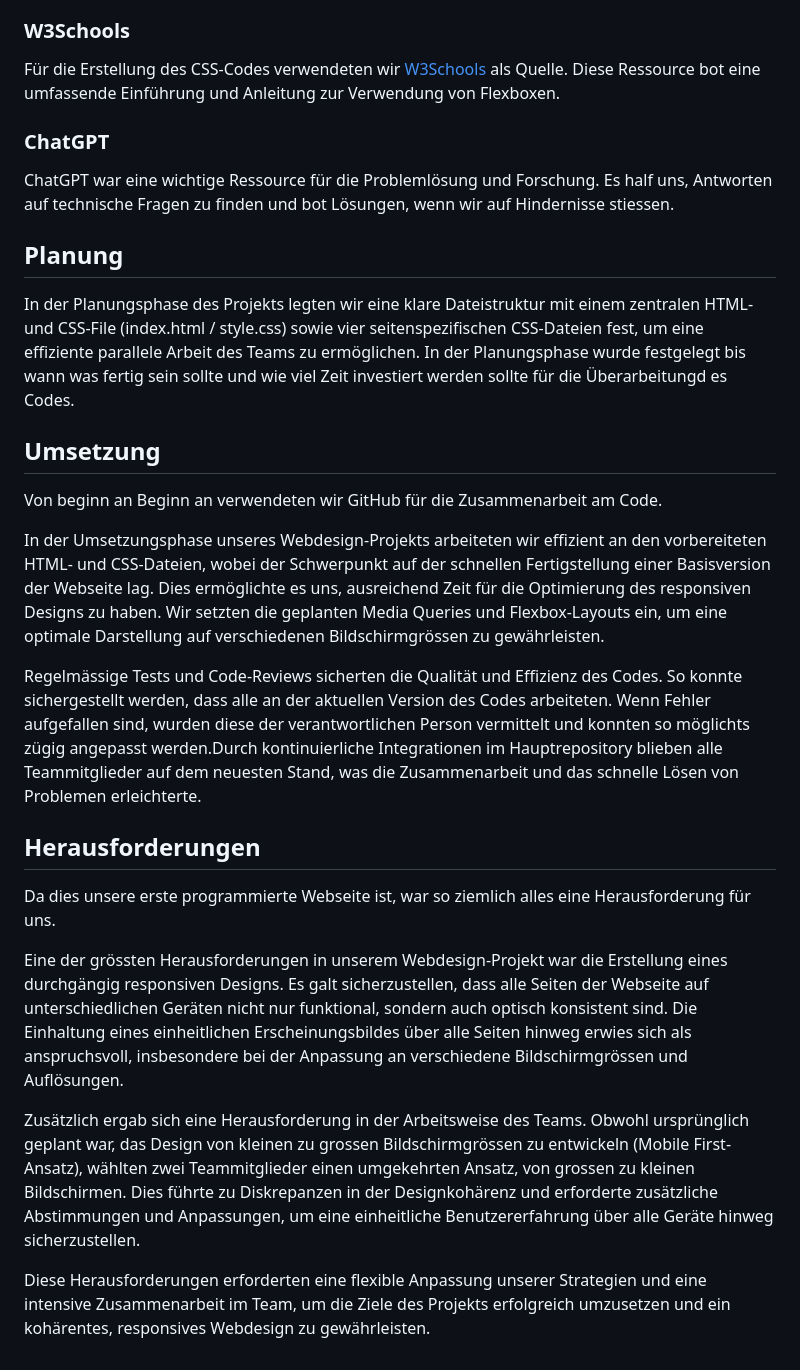
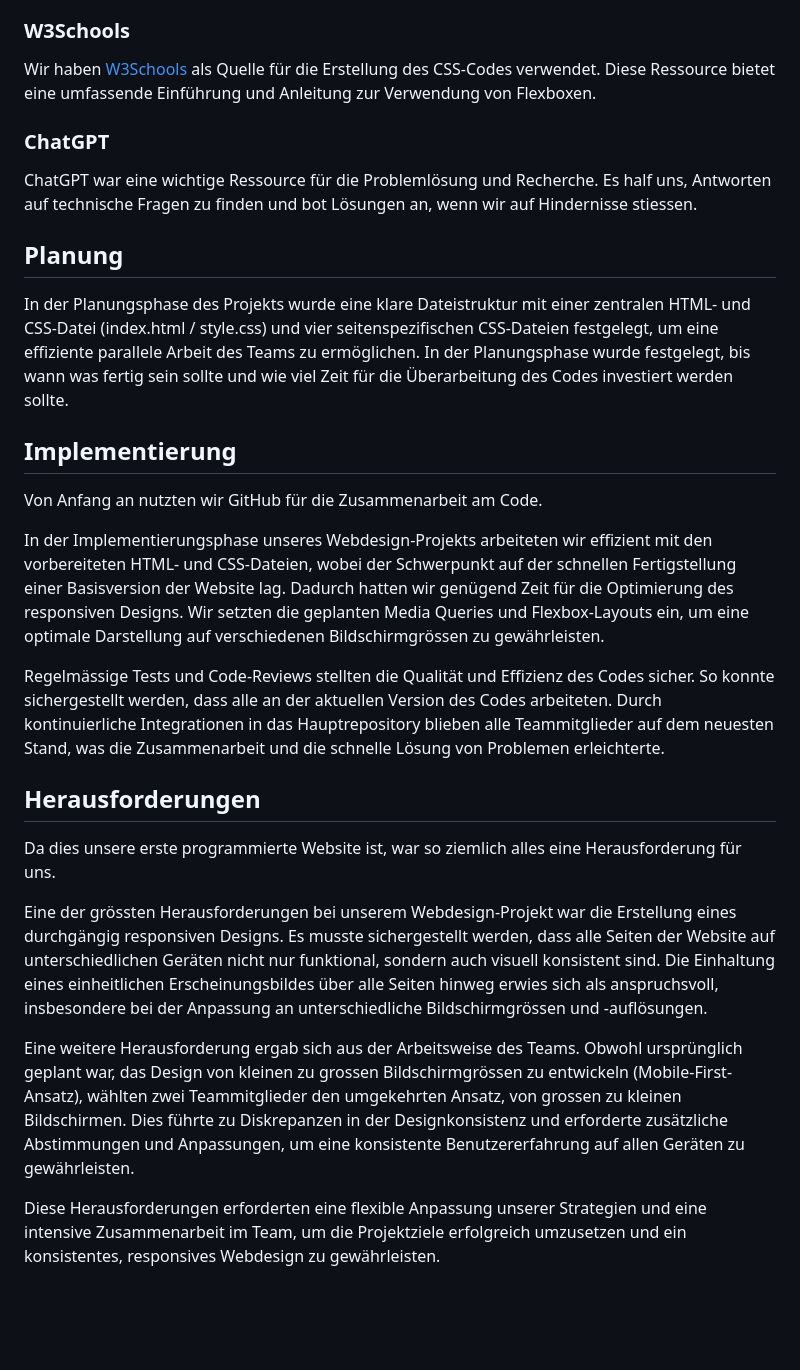
Before and after one commit to JuKa2023/YONA, a Markdown page: README.md, the part around one of its changes. Rendered like a GitHub page; blank space fills up the shorter version.

```diff
--- a/README.md
+++ b/README.md
@@ -53,30 +53,30 @@ Die Vorlage in Figma diente als zentrale Designquelle. Sie ermöglichte es uns,
 
 ### W3Schools
 
-Für die Erstellung des CSS-Codes verwendeten wir [W3Schools](https://www.w3schools.com/css/css3_flexbox.asp) als Quelle. Diese Ressource bot eine umfassende Einführung und Anleitung zur Verwendung von Flexboxen.
+Wir haben [W3Schools](https://www.w3schools.com/css/css3_flexbox.asp) als Quelle für die Erstellung des CSS-Codes verwendet. Diese Ressource bietet eine umfassende Einführung und Anleitung zur Verwendung von Flexboxen.
 
 ### ChatGPT
 
-ChatGPT war eine wichtige Ressource für die Problemlösung und Forschung. Es half uns, Antworten auf technische Fragen zu finden und bot Lösungen, wenn wir auf Hindernisse stiessen.
+ChatGPT war eine wichtige Ressource für die Problemlösung und Recherche. Es half uns, Antworten auf technische Fragen zu finden und bot Lösungen an, wenn wir auf Hindernisse stiessen.
 
 ## Planung
 
-In der Planungsphase des Projekts legten wir eine klare Dateistruktur mit einem zentralen HTML- und CSS-File (index.html / style.css) sowie vier seitenspezifischen CSS-Dateien fest, um eine effiziente parallele Arbeit des Teams zu ermöglichen. In der Planungsphase wurde festgelegt bis wann was fertig sein sollte und wie viel Zeit investiert werden sollte für die Überarbeitungd es Codes.
+In der Planungsphase des Projekts wurde eine klare Dateistruktur mit einer zentralen HTML- und CSS-Datei (index.html / style.css) und vier seitenspezifischen CSS-Dateien festgelegt, um eine effiziente parallele Arbeit des Teams zu ermöglichen. In der Planungsphase wurde festgelegt, bis wann was fertig sein sollte und wie viel Zeit für die Überarbeitung des Codes investiert werden sollte.
 
-## Umsetzung
+## Implementierung
 
-Von beginn an Beginn an verwendeten wir GitHub für die Zusammenarbeit am Code.
+Von Anfang an nutzten wir GitHub für die Zusammenarbeit am Code.
 
-In der Umsetzungsphase unseres Webdesign-Projekts arbeiteten wir effizient an den vorbereiteten HTML- und CSS-Dateien, wobei der Schwerpunkt auf der schnellen Fertigstellung einer Basisversion der Webseite lag. Dies ermöglichte es uns, ausreichend Zeit für die Optimierung des responsiven Designs zu haben. Wir setzten die geplanten Media Queries und Flexbox-Layouts ein, um eine optimale Darstellung auf verschiedenen Bildschirmgrössen zu gewährleisten.
+In der Implementierungsphase unseres Webdesign-Projekts arbeiteten wir effizient mit den vorbereiteten HTML- und CSS-Dateien, wobei der Schwerpunkt auf der schnellen Fertigstellung einer Basisversion der Website lag. Dadurch hatten wir genügend Zeit für die Optimierung des responsiven Designs. Wir setzten die geplanten Media Queries und Flexbox-Layouts ein, um eine optimale Darstellung auf verschiedenen Bildschirmgrössen zu gewährleisten.
 
-Regelmässige Tests und Code-Reviews sicherten die Qualität und Effizienz des Codes. So konnte sichergestellt werden, dass alle an der aktuellen Version des Codes arbeiteten. Wenn Fehler aufgefallen sind, wurden diese der verantwortlichen Person vermittelt und konnten so möglichts zügig angepasst werden.Durch kontinuierliche Integrationen im Hauptrepository blieben alle Teammitglieder auf dem neuesten Stand, was die Zusammenarbeit und das schnelle Lösen von Problemen erleichterte.
+Regelmässige Tests und Code-Reviews stellten die Qualität und Effizienz des Codes sicher. So konnte sichergestellt werden, dass alle an der aktuellen Version des Codes arbeiteten. Durch kontinuierliche Integrationen in das Hauptrepository blieben alle Teammitglieder auf dem neuesten Stand, was die Zusammenarbeit und die schnelle Lösung von Problemen erleichterte.
 
 ## Herausforderungen
 
-Da dies unsere erste programmierte Webseite ist, war so ziemlich alles eine Herausforderung für uns.
+Da dies unsere erste programmierte Website ist, war so ziemlich alles eine Herausforderung für uns.
 
-Eine der grössten Herausforderungen in unserem Webdesign-Projekt war die Erstellung eines durchgängig responsiven Designs. Es galt sicherzustellen, dass alle Seiten der Webseite auf unterschiedlichen Geräten nicht nur funktional, sondern auch optisch konsistent sind. Die Einhaltung eines einheitlichen Erscheinungsbildes über alle Seiten hinweg erwies sich als anspruchsvoll, insbesondere bei der Anpassung an verschiedene Bildschirmgrössen und Auflösungen.
+Eine der grössten Herausforderungen bei unserem Webdesign-Projekt war die Erstellung eines durchgängig responsiven Designs. Es musste sichergestellt werden, dass alle Seiten der Website auf unterschiedlichen Geräten nicht nur funktional, sondern auch visuell konsistent sind. Die Einhaltung eines einheitlichen Erscheinungsbildes über alle Seiten hinweg erwies sich als anspruchsvoll, insbesondere bei der Anpassung an unterschiedliche Bildschirmgrössen und -auflösungen.
 
-Zusätzlich ergab sich eine Herausforderung in der Arbeitsweise des Teams. Obwohl ursprünglich geplant war, das Design von kleinen zu grossen Bildschirmgrössen zu entwickeln (Mobile First-Ansatz), wählten zwei Teammitglieder einen umgekehrten Ansatz, von grossen zu kleinen Bildschirmen. Dies führte zu Diskrepanzen in der Designkohärenz und erforderte zusätzliche Abstimmungen und Anpassungen, um eine einheitliche Benutzererfahrung über alle Geräte hinweg sicherzustellen.
+Eine weitere Herausforderung ergab sich aus der Arbeitsweise des Teams. Obwohl ursprünglich geplant war, das Design von kleinen zu grossen Bildschirmgrössen zu entwickeln (Mobile-First-Ansatz), wählten zwei Teammitglieder den umgekehrten Ansatz, von grossen zu kleinen Bildschirmen. Dies führte zu Diskrepanzen in der Designkonsistenz und erforderte zusätzliche Abstimmungen und Anpassungen, um eine konsistente Benutzererfahrung auf allen Geräten zu gewährleisten.
 
-Diese Herausforderungen erforderten eine flexible Anpassung unserer Strategien und eine intensive Zusammenarbeit im Team, um die Ziele des Projekts erfolgreich umzusetzen und ein kohärentes, responsives Webdesign zu gewährleisten.
+Diese Herausforderungen erforderten eine flexible Anpassung unserer Strategien und eine intensive Zusammenarbeit im Team, um die Projektziele erfolgreich umzusetzen und ein konsistentes, responsives Webdesign zu gewährleisten.
```
Also changed, not shown: other parts of README.md (+12 -12 lines).
